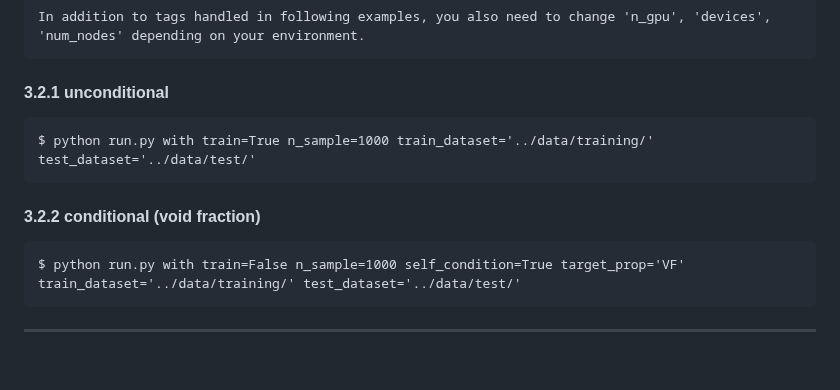
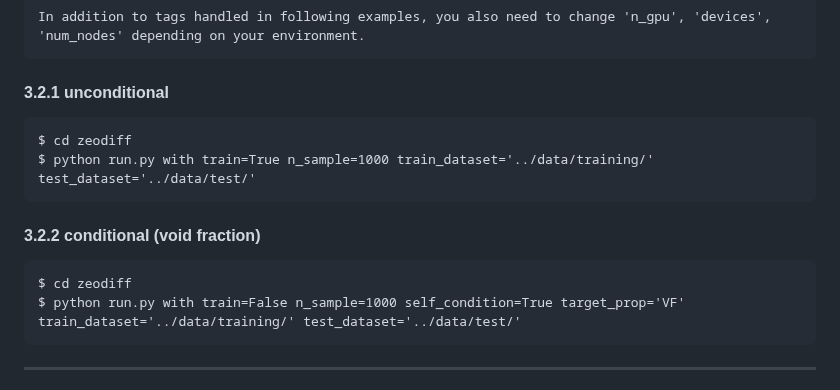
Before and after one commit to parkjunkil/ZeoDiff, a Markdown page: README.md, the part around the change. GitHub-like rendering; blank space fills up the shorter version.

```diff
--- a/README.md
+++ b/README.md
@@ -69,10 +69,12 @@ This package provides a diffusion model for the generation of pure silica zeolit
 
 #### 3.2.1 unconditional
 
+    $ cd zeodiff
     $ python run.py with train=True n_sample=1000 train_dataset='../data/training/' test_dataset='../data/test/'
 
 #### 3.2.2 conditional (void fraction)
 
+    $ cd zeodiff
     $ python run.py with train=False n_sample=1000 self_condition=True target_prop='VF' train_dataset='../data/training/' test_dataset='../data/test/'
 
 ---------------------------------------
```
